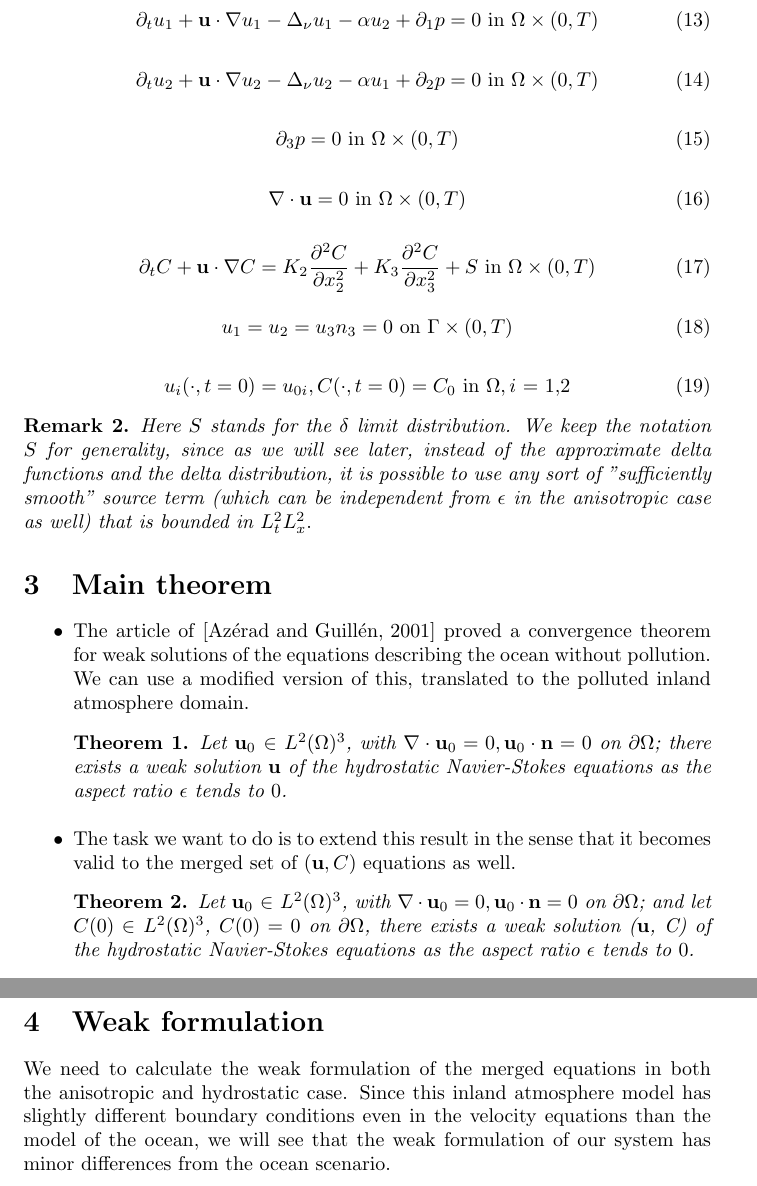
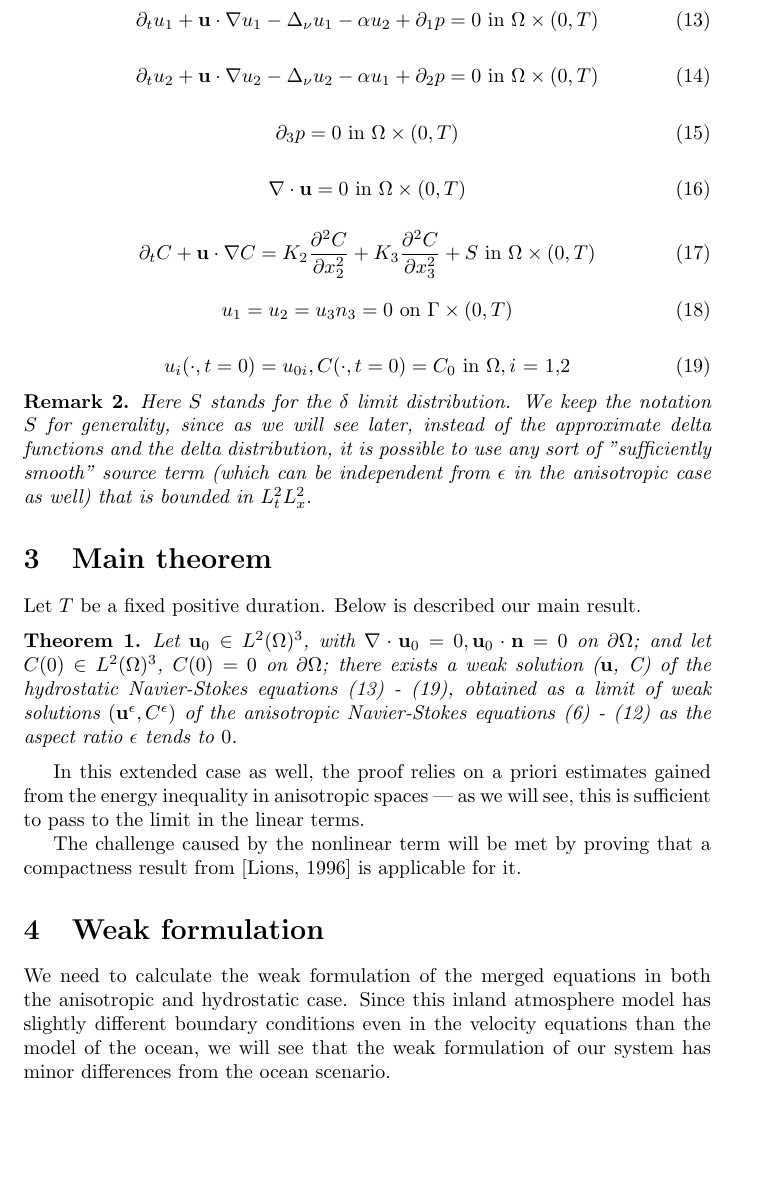
Before and after one commit to msjuhasznora/mathsgitrepo, a LaTeX paper (merged_U_C_eqs/merged_U_C_eqs.tex): two parts of pages 10 and 11 of 27 before the commit and part of page 10 of 27 after it, the two joined at a grey line, cut so that both start at the same text, the shorter picture padded with empty space. Compiled offline with pdfLaTeX.

Commit message:
main theorem

```diff
--- a/merged_U_C_eqs/merged_U_C_eqs.tex
+++ b/merged_U_C_eqs/merged_U_C_eqs.tex
@@ -236,31 +236,31 @@ Note that we have a domain where the lower and upper boundaries represent a phys
 
 If we assume $\mathbf{u}^\epsilon = O(1)$, then neglecting the $\epsilon^2$ and $\epsilon$ in the anisotropic equations, we formally arrive to the hydrostatic Navier-Stokes equations (i.e., primitive equations) combined with pollution.
 
-    \begin{equation}
+    \begin{equation} \label{HNSC1}
     \partial_t u_1 + \bold{u} \cdot \nabla u_1 - \Delta_\nu u_1 -\alpha u_2 + \partial_1 p = 0 \text{ in } \Omega \times (0,T)
     \end{equation}
 
-    \begin{equation}
+    \begin{equation} \label{HNSC2}
     \partial_t u_2 + \bold{u} \cdot \nabla u_2 - \Delta_\nu u_2 -\alpha u_1 + \partial_2 p = 0 \text{ in } \Omega \times (0,T)
     \end{equation}
 
-    \begin{equation}
+    \begin{equation} \label{HNSC3}
     \partial_3 p = 0 \text{ in } \Omega \times (0,T)
     \end{equation}
 
-    \begin{equation}
+    \begin{equation} \label{HNSC4}
     \nabla \cdot \bold{u} = 0 \text{ in } \Omega \times (0,T)
     \end{equation}
 
-    \begin{equation}
+    \begin{equation} \label{HNSC5}
     \partial_t C + \bold{u} \cdot \nabla C = K_2 \frac{\partial ^2 C}{\partial x_2 ^ 2} + K_3 \frac{\partial ^2 C}{\partial x_3 ^ 2} + S \text{ in } \Omega \times (0,T)
     \end{equation}
 
-    \begin{equation}
+    \begin{equation} \label{HNSC6}
     u_1 = u_2 = u_3 n_3 = 0 \text{ on } \Gamma \times (0,T)
     \end{equation}
 
-    \begin{equation}
+    \begin{equation} \label{HNSC7}
     u_i (\cdot, t=0) = u_{0 i}, C (\cdot, t=0) = C_0 \text{ in } \Omega, \text{$i$ = 1,2}
     \end{equation}
 
@@ -271,21 +271,15 @@ If we assume $\mathbf{u}^\epsilon = O(1)$, then neglecting the $\epsilon^2$ and
 %%% *** MAIN THEOREM *** %%%
 \section{Main theorem} \label{maintheorem}
 
-\begin{itemize}
+Let $T$ be a fixed positive duration. Below is described our main result.
 
-  \item The article of \cite{azerad2001mathematical} proved a convergence theorem for weak solutions of the equations describing the ocean without pollution. We can use a modified version of this, translated to the polluted inland atmosphere domain.
-
-  \begin{theorem}
-  Let $\bold{u}_0$ $\in$ $L^2 (\Omega)^3$, with $\nabla \cdot \bold{u}_0 = 0, \bold{u}_0 \cdot \bold{n} = 0$ on $\partial \Omega$; there exists a weak solution $\bold{u}$ of the hydrostatic Navier-Stokes equations as the aspect ratio $\epsilon$ tends to $0$.
+    \begin{theorem}
+  Let $\bold{u}_0$ $\in$ $L^2 (\Omega)^3$, with $\nabla \cdot \bold{u}_0 = 0, \bold{u}_0 \cdot \bold{n} = 0$ on $\partial \Omega$; and let $C(0)\in$ $L^2 (\Omega)^3$, $C(0) = 0$ on $ \partial \Omega$; there exists a weak solution ($\mathbf{u}$, C) of the hydrostatic Navier-Stokes equations (\ref{HNSC1}) - (\ref{HNSC7}), obtained as a limit of weak solutions $(\mathbf{u^\epsilon}, C^\epsilon)$ of the anisotropic Navier-Stokes equations (\ref{ANSC1}) - (\ref{ANSC7}) as the aspect ratio $\epsilon$ tends to $0$.
   \end{theorem}
 
-  \item The task we want to do is to extend this result in the sense that it becomes valid to the merged set of $(\mathbf{u}, C)$ equations as well.
+In this extended case as well, the proof relies on a priori estimates gained from the energy inequality in anisotropic spaces --- as we will see, this is sufficient to pass to the limit in the linear terms.
 
-    \begin{theorem}
-  Let $\bold{u}_0$ $\in$ $L^2 (\Omega)^3$, with $\nabla \cdot \bold{u}_0 = 0, \bold{u}_0 \cdot \bold{n} = 0$ on $\partial \Omega$; and let $C(0)\in$ $L^2 (\Omega)^3$, $C(0) = 0$ on $ \partial \Omega$, there exists a weak solution ($\bold{u}$, C) of the hydrostatic Navier-Stokes equations as the aspect ratio $\epsilon$ tends to $0$.
-  \end{theorem}
-
-\end{itemize}
+The challenge caused by the nonlinear term will be met by proving that a compactness result from \cite{lions1996mathematical} is applicable for it.
 
 %%% *** WEAK FORMULATION *** %%%
 \section{Weak formulation} \label{weakformulation}
```
Also changed, not shown: merged_U_C_eqs/merged_U_C_eqs.bbl, merged_U_C_eqs/merged_U_C_eqs.pdf, merged_U_C_eqs/merged_U_C_eqs.tex (14 more changed lines), 1 other file.
